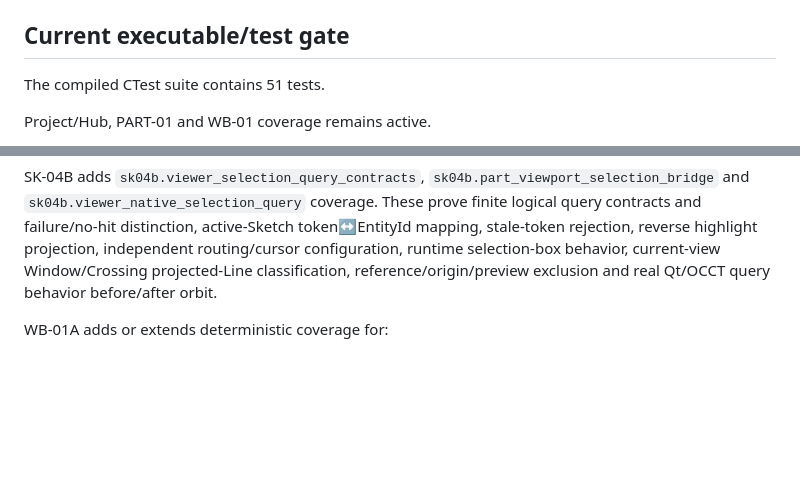
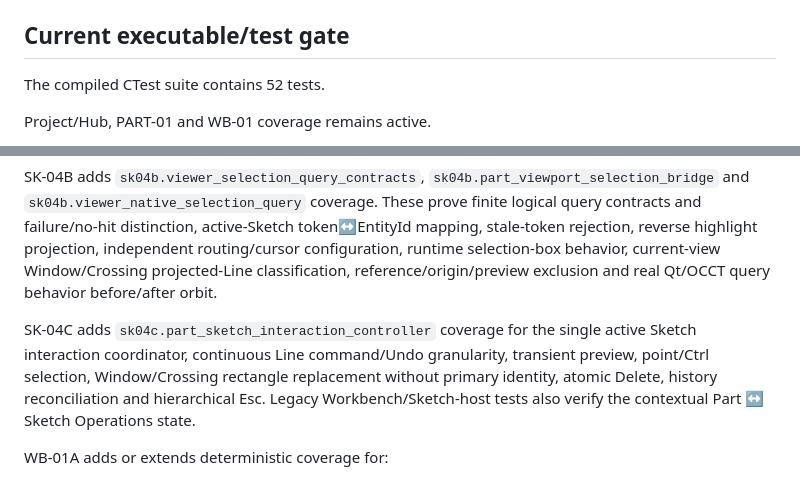
Before and after one commit to MechanicalCave/SimpleSolid2, a Markdown page: docs/internal/BUILD_AND_TEST.md, 2 parts joined by grey strips. Drawn GitHub-style; blank space fills up the shorter version.

Commit message:
SK-04C: document 52-test verification surface

```diff
--- a/docs/internal/BUILD_AND_TEST.md
+++ b/docs/internal/BUILD_AND_TEST.md
@@ -44,7 +44,7 @@ Machine-local configuration is written under `.ss2-local/` and is not committed.
 <!-- section-id: internal.build-test.tests -->
 ## Current executable/test gate
 
-The compiled CTest suite contains 51 tests.
+The compiled CTest suite contains 52 tests.
 
 Project/Hub, PART-01 and WB-01 coverage remains active.
 
@@ -61,6 +61,8 @@ SK-03A adds `sk03a.viewer_sketch_contracts`, `sk03a.sketch_viewport_mapping`, `s
 SK-04A adds `sk04a.sketch_interaction_state`, `sk04a.batch_delete` and `sk04a.line_commit_protocol` coverage. These prove neutral Select/Line state transitions, exact-zero suppression, one outstanding Line request, commit-success/failure anchor behavior, hierarchical Esc/Finish/Cancel, EntityId selection/reconciliation, atomic batch Delete validation, one-command/one-transaction/one-Undo semantics and three continuous committed Line segments producing exactly three Undo entries.
 
 SK-04B adds `sk04b.viewer_selection_query_contracts`, `sk04b.part_viewport_selection_bridge` and `sk04b.viewer_native_selection_query` coverage. These prove finite logical query contracts and failure/no-hit distinction, active-Sketch token↔EntityId mapping, stale-token rejection, reverse highlight projection, independent routing/cursor configuration, runtime selection-box behavior, current-view Window/Crossing projected-Line classification, reference/origin/preview exclusion and real Qt/OCCT query behavior before/after orbit.
+
+SK-04C adds `sk04c.part_sketch_interaction_controller` coverage for the single active Sketch interaction coordinator, continuous Line command/Undo granularity, transient preview, point/Ctrl selection, Window/Crossing rectangle replacement without primary identity, atomic Delete, history reconciliation and hierarchical Esc. Legacy Workbench/Sketch-host tests also verify the contextual Part ↔ Sketch Operations state.
 
 WB-01A adds or extends deterministic coverage for:
 
```
